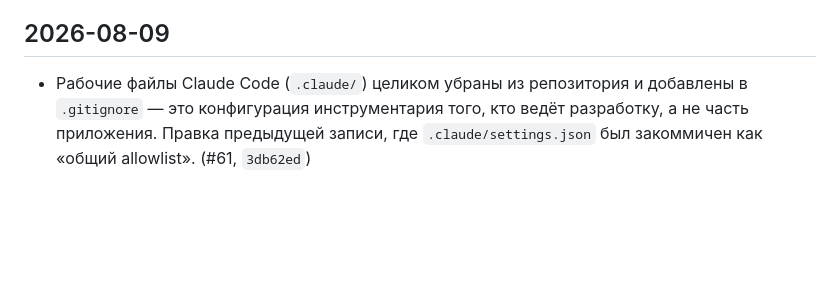
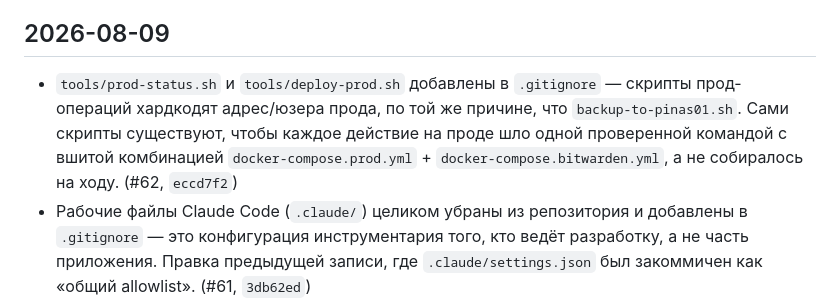
Before and after one commit to ivank-hvac/hvac-guide, a Markdown page: CHANGELOG.md, the part around the change. GitHub-like rendering; blank space fills up the shorter version.

Commit message:
Update CHANGELOG for #62
Co-Authored-By: Claude Opus 5 <noreply@anthropic.com>

```diff
--- a/CHANGELOG.md
+++ b/CHANGELOG.md
@@ -11,6 +11,12 @@ UI / `docker inspect ... image.revision` после деплоя этого ко
 
 ## 2026-08-09
 
+- `tools/prod-status.sh` и `tools/deploy-prod.sh` добавлены в `.gitignore` —
+  скрипты прод-операций хардкодят адрес/юзера прода, по той же причине, что
+  `backup-to-pinas01.sh`. Сами скрипты существуют, чтобы каждое действие на
+  проде шло одной проверенной командой с вшитой комбинацией
+  `docker-compose.prod.yml` + `docker-compose.bitwarden.yml`, а не собиралось
+  на ходу. (#62, `eccd7f2`)
 - Рабочие файлы Claude Code (`.claude/`) целиком убраны из репозитория и
   добавлены в `.gitignore` — это конфигурация инструментария того, кто
   ведёт разработку, а не часть приложения. Правка предыдущей записи, где
```
